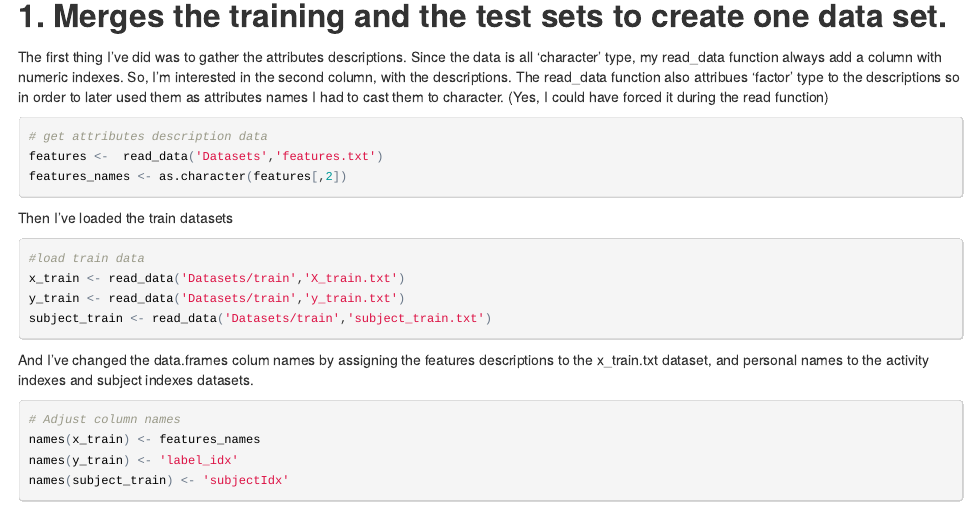
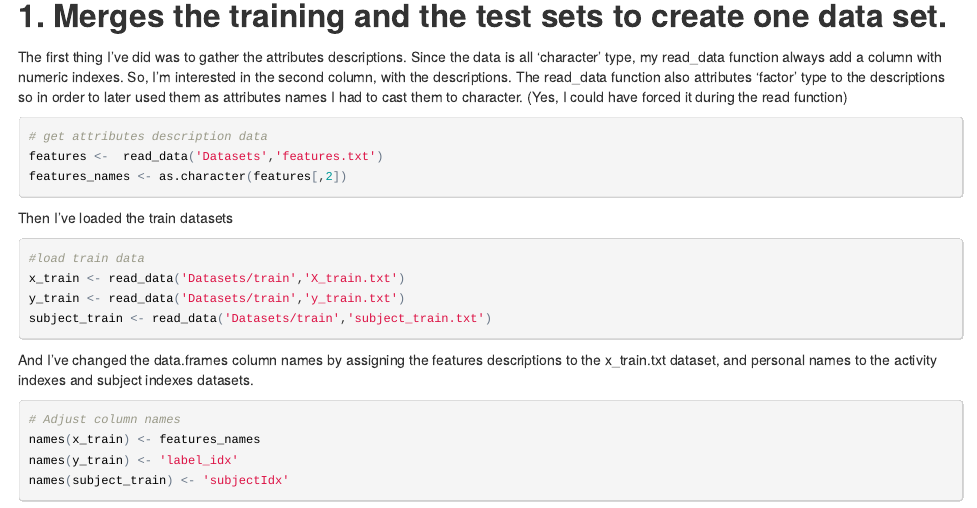
Before and after one commit to SergioCasca/coursera_gcd_assignment, an R Markdown document (README.Rmd): the page in a window 1100 px wide, from 540 px down. The pictures show the output file README.html that the author committed with the source, opened offline.

Commit message:
md files

````diff
--- a/README.Rmd
+++ b/README.Rmd
@@ -1,3 +3,5 @@
+output: md_document
+---
 Getting and Cleaning Data, Coursera
 ========================================================
 
@@ -29,7 +33,7 @@ read_data <- function(directory,filename,...){
 ## 1. Merges the training and the test sets to create one data set.
 
 The first thing I've did was to gather the attributes descriptions. Since the data is all 'character' type, my read_data function always add a column with numeric indexes. So, I'm interested in the second column, with the descriptions.
-The read_data function also attribues 'factor' type to the descriptions so in order to later used them as attributes names I had to cast them to character.
+The read_data function also attributes 'factor' type to the descriptions so in order to later used them as attributes names I had to cast them to character.
 (Yes, I could have forced it during the read function)
 ```{r}
 # get attributes description data
@@ -45,7 +49,7 @@ y_train <- read_data('Datasets/train','y_train.txt')
 subject_train <- read_data('Datasets/train','subject_train.txt')
 ```
 
-And I've changed the data.frames colum names by assigning the features descriptions to the x_train.txt dataset, and personal names to the activity indexes and subject indexes datasets.
+And I've changed the data.frames column names by assigning the features descriptions to the x_train.txt dataset, and personal names to the activity indexes and subject indexes datasets.
 ```{r}
 # Adjust column names
 names(x_train) <- features_names
````
Also changed, not shown: CodeBook.Rmd (+1 -1 lines), CodeBook.html, README.html, README.md, README.Rmd (2 more changed lines).
